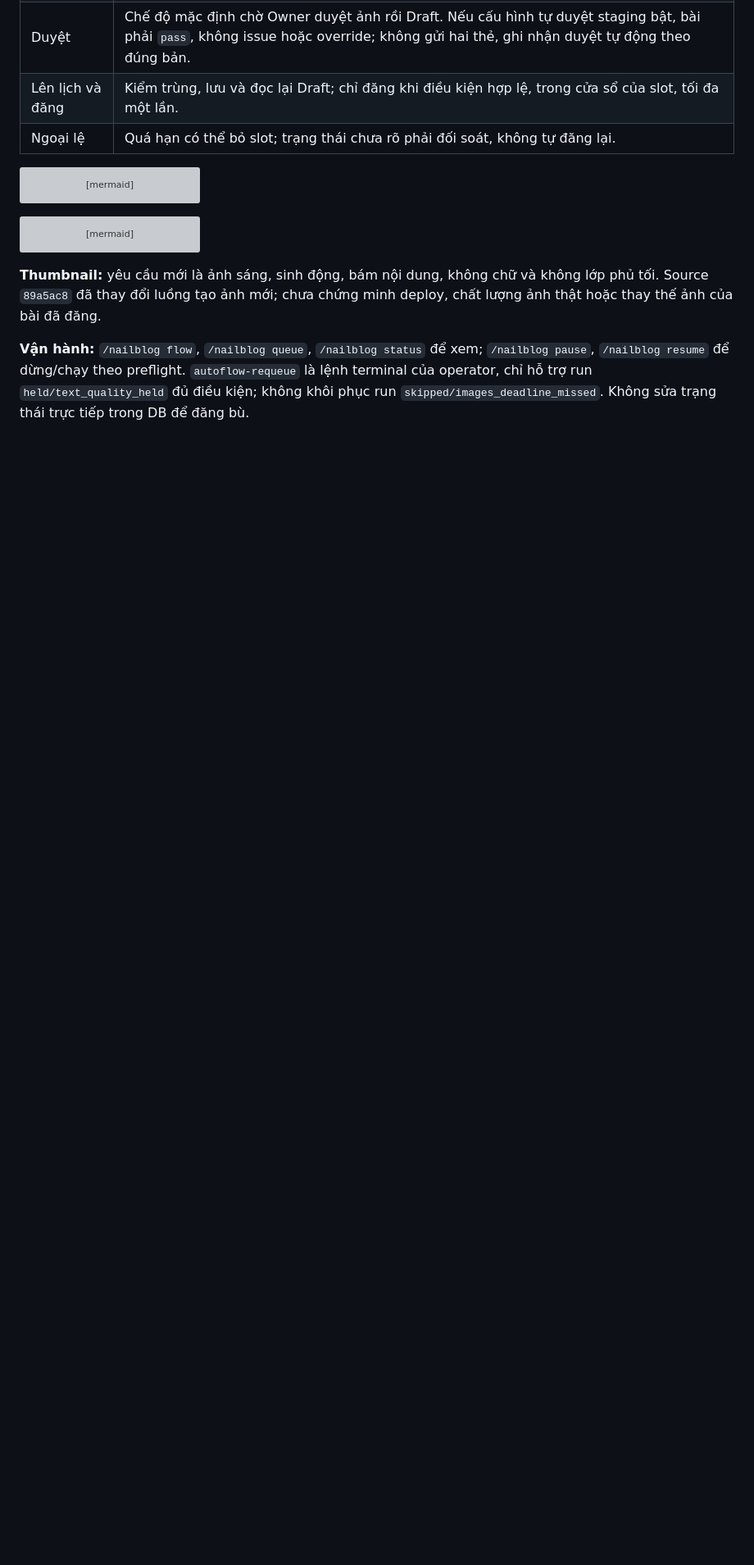
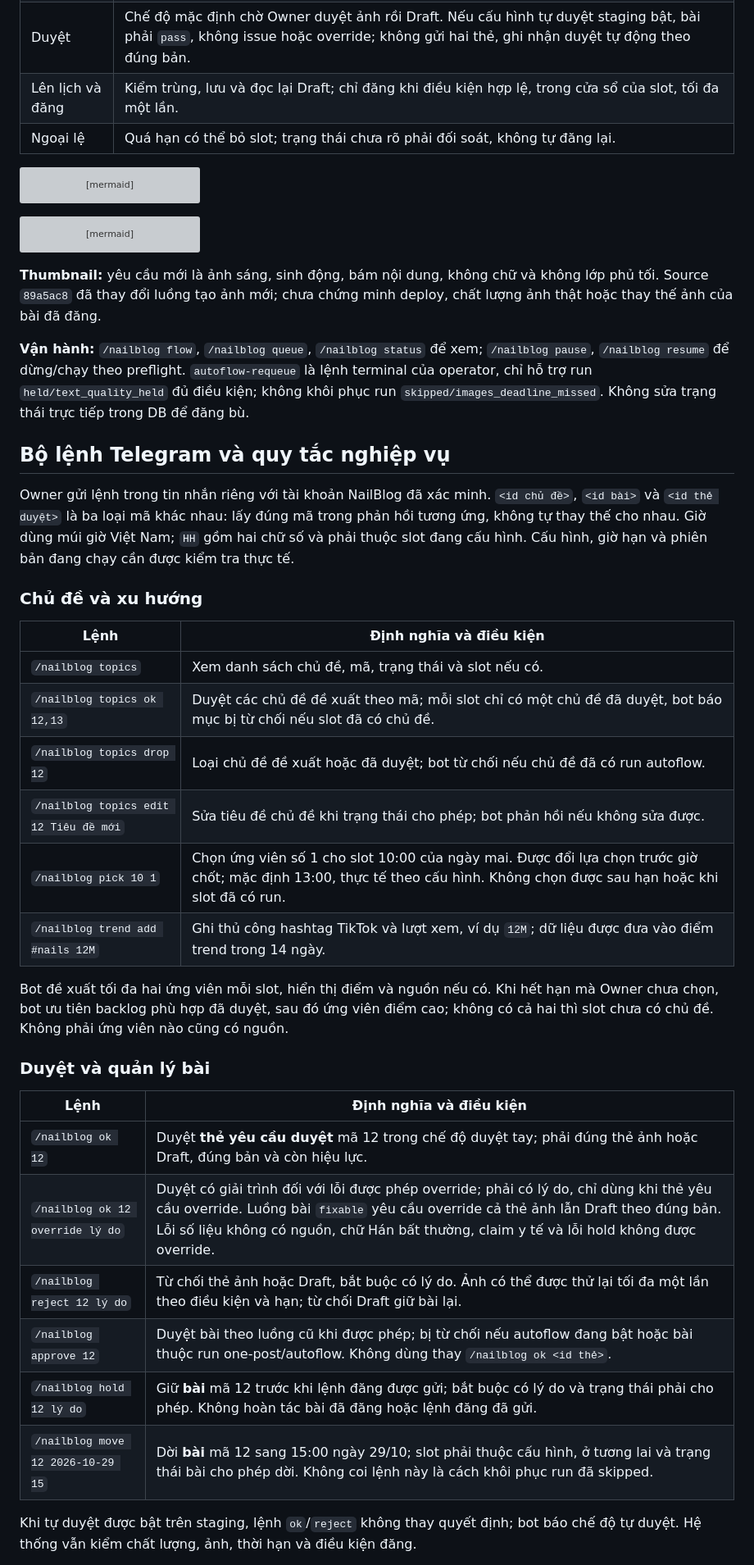
Before and after one commit to PersonalProjectJob/telegram-agent, a Markdown page: Docs/01-product/nailhub-blog-noissue_business_261015_v1.0.0.md, the part around one of its changes. Shown at 82% size. Rendered like a GitHub page; blank space fills up the shorter version; grey boxes are pictures that could not be loaded.

Commit message:
claude/nailblog-automation-review-091e47
Document NailBlog Telegram commands and business rules.

```diff
--- a/Docs/01-product/nailhub-blog-noissue_business_261015_v1.0.0.md
+++ b/Docs/01-product/nailhub-blog-noissue_business_261015_v1.0.0.md
@@ -46,3 +46,33 @@ stateDiagram-v2
 
 **Vận hành:** `/nailblog flow`, `/nailblog queue`, `/nailblog status` để xem; `/nailblog pause`, `/nailblog resume` để dừng/chạy theo preflight. `autoflow-requeue` là lệnh terminal của operator, chỉ hỗ trợ run `held/text_quality_held` đủ điều kiện; không khôi phục run `skipped/images_deadline_missed`. Không sửa trạng thái trực tiếp trong DB để đăng bù.
 
+## Bộ lệnh Telegram và quy tắc nghiệp vụ
+
+Owner gửi lệnh trong tin nhắn riêng với tài khoản NailBlog đã xác minh. `<id chủ đề>`, `<id bài>` và `<id thẻ duyệt>` là ba loại mã khác nhau: lấy đúng mã trong phản hồi tương ứng, không tự thay thế cho nhau. Giờ dùng múi giờ Việt Nam; `HH` gồm hai chữ số và phải thuộc slot đang cấu hình. Cấu hình, giờ hạn và phiên bản đang chạy cần được kiểm tra thực tế.
+
+### Chủ đề và xu hướng
+
+| Lệnh | Định nghĩa và điều kiện |
+|---|---|
+| `/nailblog topics` | Xem danh sách chủ đề, mã, trạng thái và slot nếu có. |
+| `/nailblog topics ok 12,13` | Duyệt các chủ đề đề xuất theo mã; mỗi slot chỉ có một chủ đề đã duyệt, bot báo mục bị từ chối nếu slot đã có chủ đề. |
+| `/nailblog topics drop 12` | Loại chủ đề đề xuất hoặc đã duyệt; bot từ chối nếu chủ đề đã có run autoflow. |
+| `/nailblog topics edit 12 Tiêu đề mới` | Sửa tiêu đề chủ đề khi trạng thái cho phép; bot phản hồi nếu không sửa được. |
+| `/nailblog pick 10 1` | Chọn ứng viên số 1 cho slot 10:00 của ngày mai. Được đổi lựa chọn trước giờ chốt; mặc định 13:00, thực tế theo cấu hình. Không chọn được sau hạn hoặc khi slot đã có run. |
+| `/nailblog trend add #nails 12M` | Ghi thủ công hashtag TikTok và lượt xem, ví dụ `12M`; dữ liệu được đưa vào điểm trend trong 14 ngày. |
+
+Bot đề xuất tối đa hai ứng viên mỗi slot, hiển thị điểm và nguồn nếu có. Khi hết hạn mà Owner chưa chọn, bot ưu tiên backlog phù hợp đã duyệt, sau đó ứng viên điểm cao; không có cả hai thì slot chưa có chủ đề. Không phải ứng viên nào cũng có nguồn.
+
+### Duyệt và quản lý bài
+
+| Lệnh | Định nghĩa và điều kiện |
+|---|---|
+| `/nailblog ok 12` | Duyệt **thẻ yêu cầu duyệt** mã 12 trong chế độ duyệt tay; phải đúng thẻ ảnh hoặc Draft, đúng bản và còn hiệu lực. |
+| `/nailblog ok 12 override lý do` | Duyệt có giải trình đối với lỗi được phép override; phải có lý do, chỉ dùng khi thẻ yêu cầu override. Luồng bài `fixable` yêu cầu override cả thẻ ảnh lẫn Draft theo đúng bản. Lỗi số liệu không có nguồn, chữ Hán bất thường, claim y tế và lỗi hold không được override. |
+| `/nailblog reject 12 lý do` | Từ chối thẻ ảnh hoặc Draft, bắt buộc có lý do. Ảnh có thể được thử lại tối đa một lần theo điều kiện và hạn; từ chối Draft giữ bài lại. |
+| `/nailblog approve 12` | Duyệt bài theo luồng cũ khi được phép; bị từ chối nếu autoflow đang bật hoặc bài thuộc run one-post/autoflow. Không dùng thay `/nailblog ok <id thẻ>`. |
+| `/nailblog hold 12 lý do` | Giữ **bài** mã 12 trước khi lệnh đăng được gửi; bắt buộc có lý do và trạng thái phải cho phép. Không hoàn tác bài đã đăng hoặc lệnh đăng đã gửi. |
+| `/nailblog move 12 2026-10-29 15` | Dời **bài** mã 12 sang 15:00 ngày 29/10; slot phải thuộc cấu hình, ở tương lai và trạng thái bài cho phép dời. Không coi lệnh này là cách khôi phục run đã skipped. |
+
+Khi tự duyệt được bật trên staging, lệnh `ok`/`reject` không thay quyết định; bot báo chế độ tự duyệt. Hệ thống vẫn kiểm chất lượng, ảnh, thời hạn và điều kiện đăng.
+
```
Also changed, not shown: other parts of Docs/01-product/nailhub-blog-noissue_business_261015_v1.0.0.md (+16 -1 lines).
